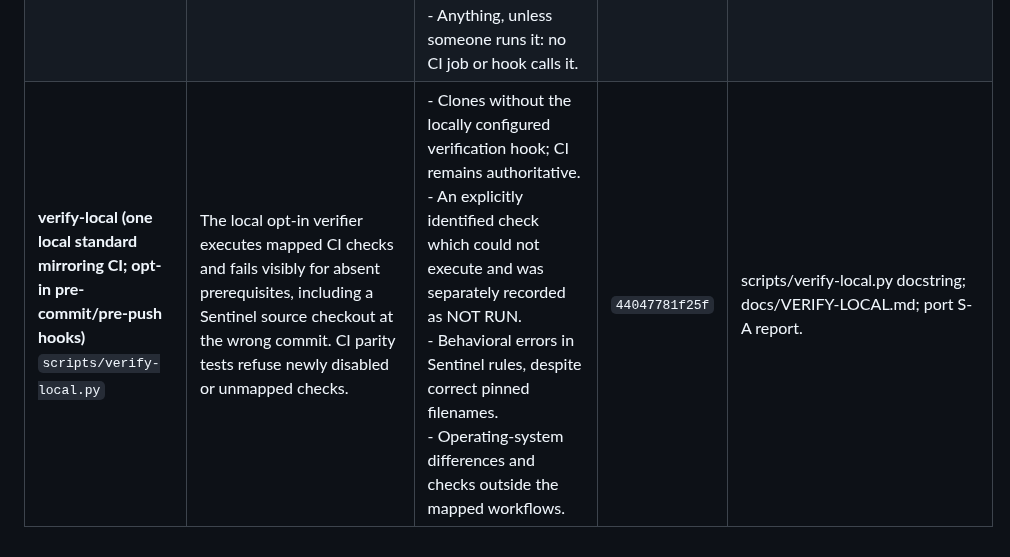
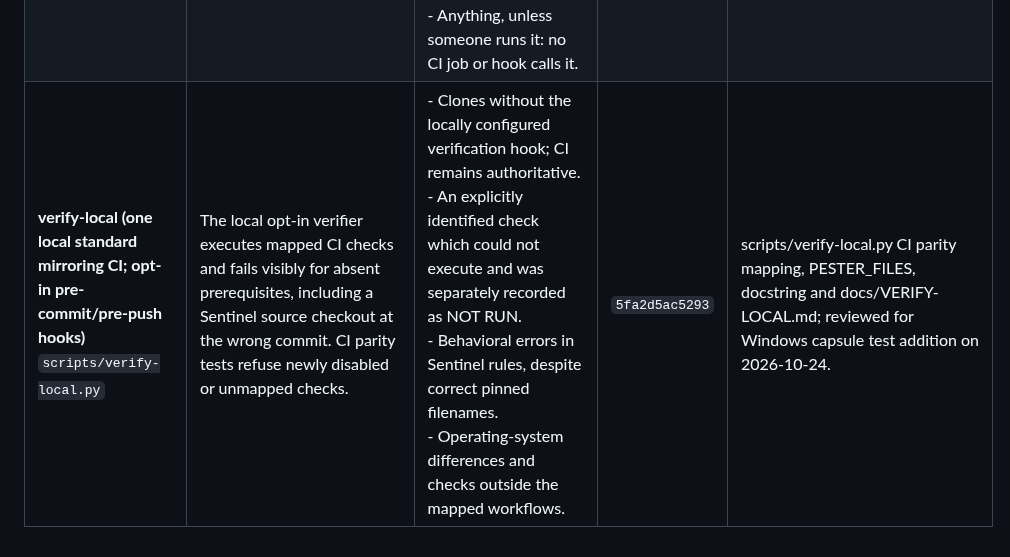
Before and after one commit to mahmood726-cyber/e156-ecosystem-starter, a Markdown page: docs/GATE_GAPS.md, the part around the change. Drawn GitHub-style.

Commit message:
Regenerate documented local verifier seal and declared limitations

```diff
--- a/docs/GATE_GAPS.md
+++ b/docs/GATE_GAPS.md
@@ -47,4 +47,4 @@ A green check means *the checks that exist passed*. This page says which checks
 | **render-gate-gaps --check (this registry)**<br>`scripts/render-gate-gaps.py` | A workflow job or check script with no entry here, an orphan entry, a kind contradicting the code (e.g. an `if: false` job registered as a gate), a seal that no longer matches the gate's bytes, or a stale docs/GATE_GAPS.md (exit 1). Enforced in CI by tests/test_gate_gaps.py. | - Untrue or incomplete gap lists: the seal proves someone re-sealed after the last change, not that they re-read anything.<br>- Gates outside its enumeration: PowerShell scripts, install/ and bootstrap/, scripts/ subfolders, and git hooks installed by other tools (Sentinel pre-push).<br>- A checker script with no --check/--selftest mode, no hook payload, and no direct CI invocation.<br>- Whether a gate CAN fail: it runs no gate. | `586bbb286cf8` | scripts/render-gate-gaps.py docstring 'WHAT IT DOES NOT CHECK'. |
 | **search-record-reconcile**<br>`scripts/search-record-reconcile.py` | A search record whose identifier list, distinct identifiers, per-page sum and reported total do not all agree -- an unexhausted cursor, a page transcribed short or twice, or a duplicated identifier (exit 1). | - Wrong identifiers or a badly aimed query: it compares a record against itself, so a record whose stated numbers are both untrue passes.<br>- Records that name no identifiers: NOT_ASSESSABLE, counted separately, never a pass -- but never a refusal either.<br>- Low recall: whether the search found the trials that exist is a different measurement (docs/SEARCH-COMPLETENESS.md).<br>- Anything, unless someone runs it: no CI job or hook calls it. | `55073fbc929a` | scripts/search-record-reconcile.py docstring 'WHAT THIS DOES NOT ESTABLISH'. |
 | **trial-identity-screen**<br>`scripts/trial-identity-screen.py` | An included-studies table where one trial appears more than once, detected from denominators (arm-level and total subset-sums, near-duplicates within a transcription tolerance, the I-squared co-signature) -- DEFECTS-FOUND, exit 1. | - Trials of similar size that collide by coincidence: it is a screen, not a verdict; every hit needs reading.<br>- Denominator inflation, unless you supply --universe: the screen cannot know it.<br>- Tables beyond the subset-sum bounds (40 rows, subsets of 4): those are INCONCLUSIVE, not checked.<br>- A duplicate entered with different denominators (e.g. a later follow-up): names and citation strings are ignored by design.<br>- Anything, unless someone runs it: no CI job or hook calls it. | `e1331f186c7f` | scripts/trial-identity-screen.py docstring and constants MAX_ROWS_FOR_SUBSET_SUM / MAX_SUBSET_SIZE. |
-| **verify-local (one local standard mirroring CI; opt-in pre-commit/pre-push hooks)**<br>`scripts/verify-local.py` | The local opt-in verifier executes mapped CI checks and fails visibly for absent prerequisites, including a Sentinel source checkout at the wrong commit. CI parity tests refuse newly disabled or unmapped checks. | - Clones without the locally configured verification hook; CI remains authoritative.<br>- An explicitly identified check which could not execute and was separately recorded as NOT RUN.<br>- Behavioral errors in Sentinel rules, despite correct pinned filenames.<br>- Operating-system differences and checks outside the mapped workflows. | `44047781f25f` | scripts/verify-local.py docstring; docs/VERIFY-LOCAL.md; port S-A report. |
+| **verify-local (one local standard mirroring CI; opt-in pre-commit/pre-push hooks)**<br>`scripts/verify-local.py` | The local opt-in verifier executes mapped CI checks and fails visibly for absent prerequisites, including a Sentinel source checkout at the wrong commit. CI parity tests refuse newly disabled or unmapped checks. | - Clones without the locally configured verification hook; CI remains authoritative.<br>- An explicitly identified check which could not execute and was separately recorded as NOT RUN.<br>- Behavioral errors in Sentinel rules, despite correct pinned filenames.<br>- Operating-system differences and checks outside the mapped workflows. | `5fa2d5ac5293` | scripts/verify-local.py CI parity mapping, PESTER_FILES, docstring and docs/VERIFY-LOCAL.md; reviewed for Windows capsule test addition on 2026-10-24. |
```
